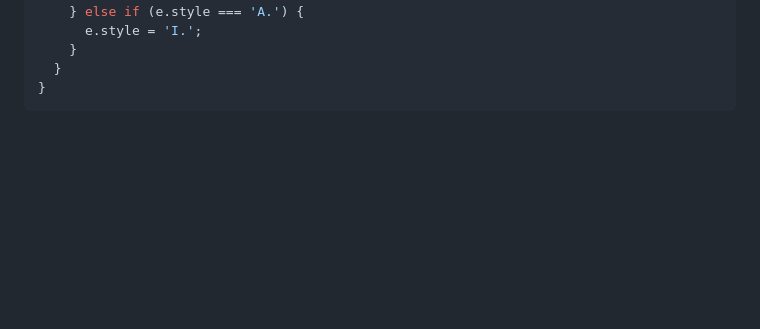
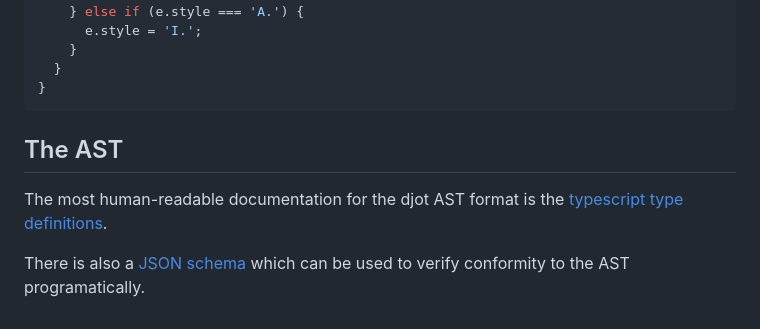
Before and after one commit to jgm/djot.js, a Markdown page: README.md, the part around the change. Rendered like a GitHub page; blank space fills up the shorter version.

Commit message:
Add some documentation on the AST format.

````diff
--- a/README.md
+++ b/README.md
@@ -334,3 +334,13 @@ return {
   }
 }
 ```
+
+## The AST
+
+The most human-readable documentation for the djot AST format
+is the [typescript type
+definitions](https://github.com/jgm/djot.js/blob/main/src/ast.ts).
+
+There is also a [JSON
+schema](https://github.com/jgm/djot.js/blob/main/djot-schema.json)
+which can be used to verify conformity to the AST programatically.
````
